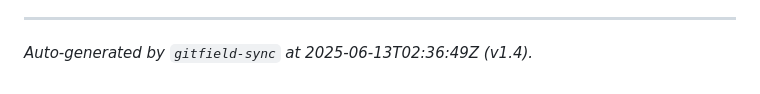
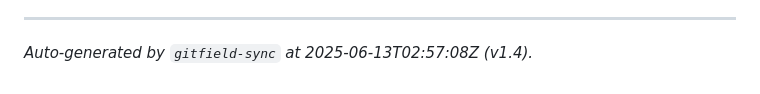
Before and after one commit to mrhavens/intellecton-collapse, a Markdown page: GITFIELD.md, the part around the change. GitHub-like rendering.

Commit message:
Generated GITFIELD.md at 2025-06-13T02:57:08Z

```diff
--- a/GITFIELD.md
+++ b/GITFIELD.md
@@ -92,4 +92,4 @@ This multi-repository approach, bolstered by Forgejo’s sovereign hosting and G
 
 ---
 
-_Auto-generated by `gitfield-sync` at 2025-06-13T02:36:49Z (v1.4)._
+_Auto-generated by `gitfield-sync` at 2025-06-13T02:57:08Z (v1.4)._
```
